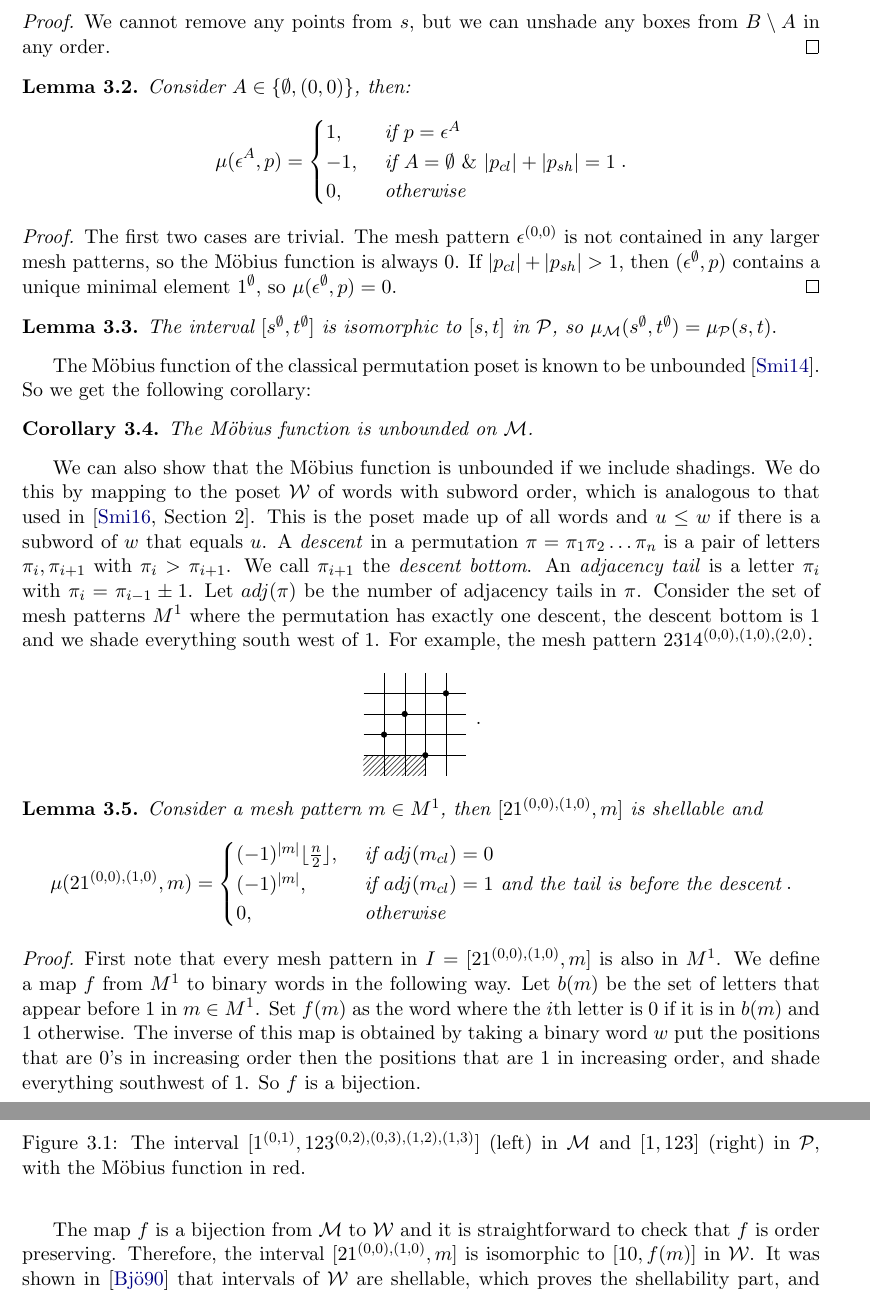
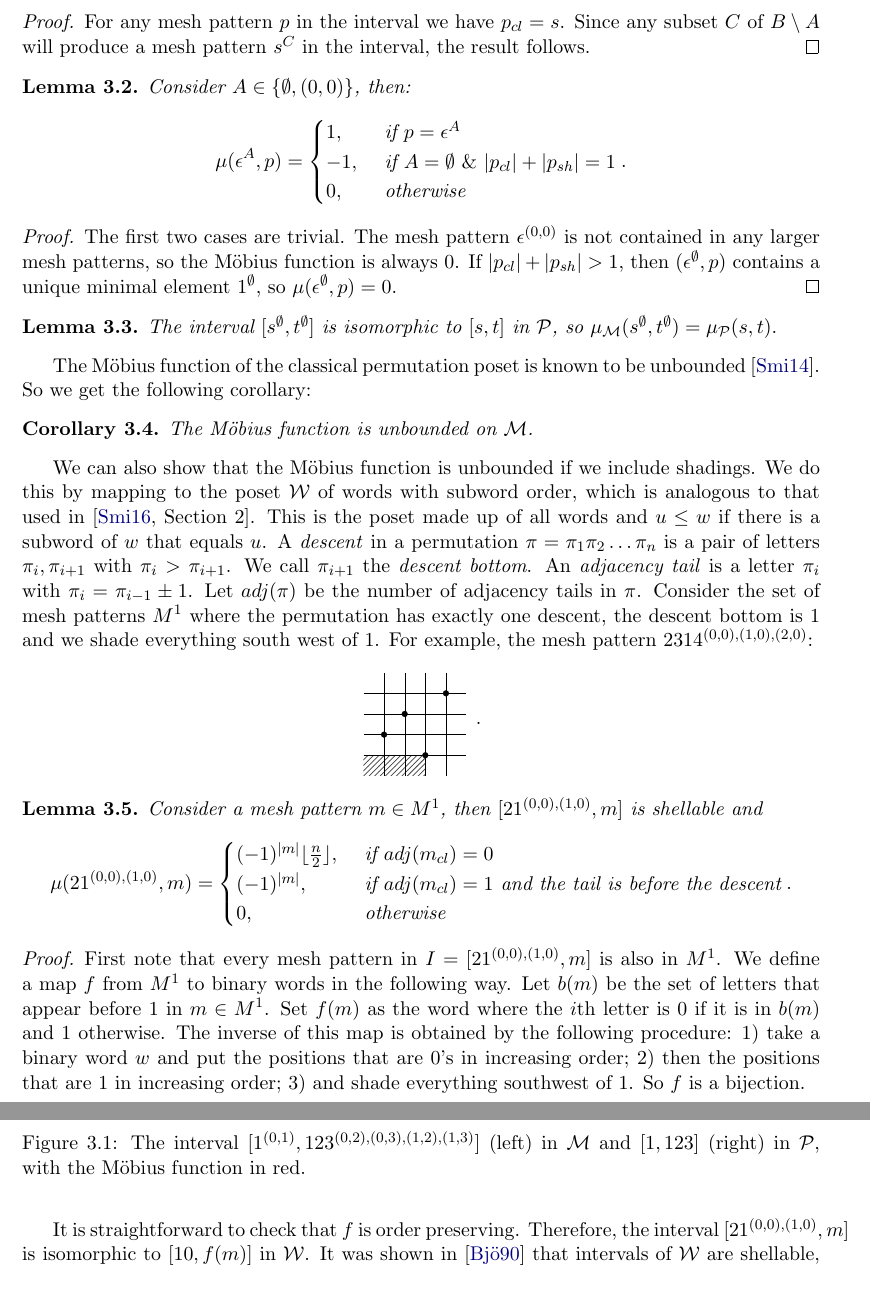
Before and after one commit to JasonPSmith/MeshPosetPaper, a LaTeX document (Poset of Mesh Patterns.tex): two parts of pages 6 and 7 of 14, joined at a grey line, cut at the place of the change. Compiled offline with pdfLaTeX.

Commit message:
Minor changes up to Lemma 3.8, where I got confused

```diff
--- a/Poset of Mesh Patterns.tex
+++ b/Poset of Mesh Patterns.tex
@@ -243,8 +243,9 @@ For any sets $A\subseteq B$ the interval $[s^A,s^B]$ is isomorphic to the boolea
  lattice~$B_{|B|-|A|}$. Therefore, $\mu(s^A,s^B)=(-1)^{|B|-|A|}$ and
 $[s^A,s^B]$ is shellable.
 \begin{proof}
-We cannot remove any points from $s$, but we can
-unshade any boxes from $B\setminus A$ in any order.
+For any mesh pattern $p$ in the interval we have $\cl{p} = s$. Since
+any subset $C$ of $B \setminus A$ will produce a mesh pattern $s^C$
+in the interval, the result follows.
 \end{proof}
 \end{lem}
 
@@ -305,11 +306,11 @@ First note that every mesh pattern in $I=[21^{(0,0),(1,0)},m]$ is also in $M^1$.
 We define a map $f$ from $M^1$ to binary words in the following way. Let $b(m)$ be the
 set of letters that appear before $1$ in $m\in M^1$. Set $f(m)$ as the word where
 the $i$th letter is $0$ if it is in $b(m)$ and $1$ otherwise. The inverse of this map
-is obtained by taking a binary word $w$ put the positions that are $0$'s in increasing order
-then the positions that are $1$ in increasing order, and shade everything southwest of $1$.
+is obtained by the following procedure: 1) take a binary word $w$ and put the positions that are $0$'s in increasing order; 2)
+then the positions that are $1$ in increasing order; 3) and shade everything southwest of $1$.
 So $f$ is a bijection.
 
-The map $f$ is a bijection from $\mathcal{M}$ to $\mathcal{W}$ and it is straightforward
+It is straightforward
 to check that $f$ is order preserving. Therefore,
 the interval $[21^{(0,0),(1,0)},m]$ is isomorphic to $[10,f(m)]$ in $\mathcal{W}$.
 It was shown in
```
Also changed, not shown: Poset of Mesh Patterns.tex (8 more changed lines).
